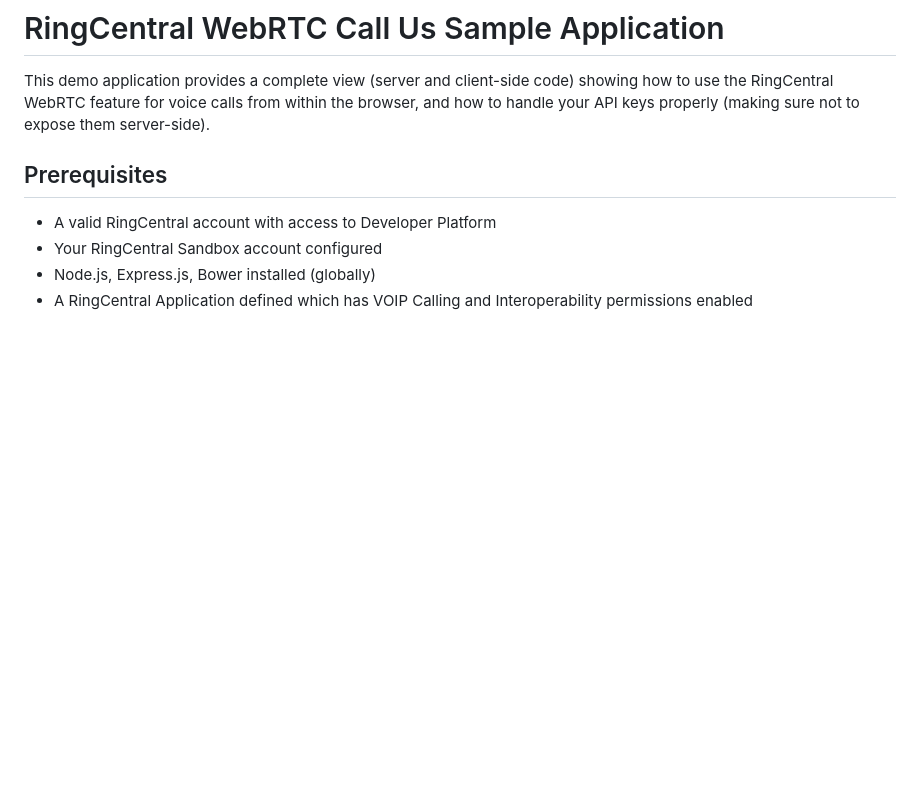
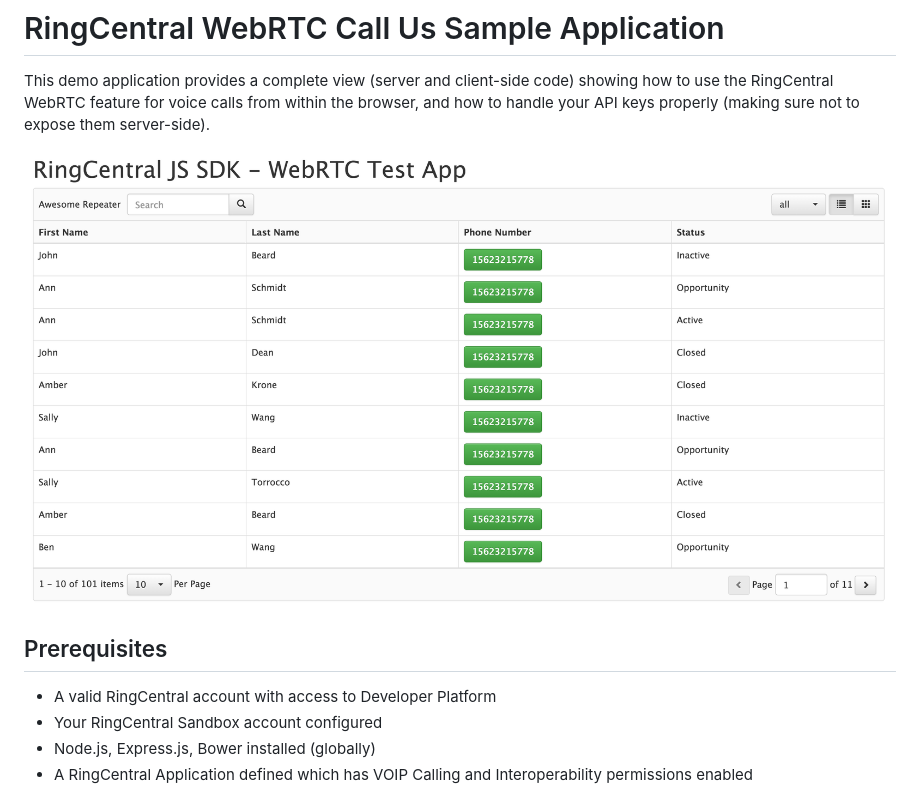
Before and after one commit to bdeanindy/ringcentral-webrtc-crm-demo, a Markdown page: README.md, the part around the change. Rendered like a GitHub page; pictures changed too: docs/ringcentral-webrtc-crm-demo.png (added); blank space fills up the shorter version.

Commit message:
Add a screenshot

```diff
--- a/README.md
+++ b/README.md
@@ -1,6 +1,8 @@
 # RingCentral WebRTC Call Us Sample Application
 
 This demo application provides a complete view (server and client-side code) showing how to use the RingCentral WebRTC feature for voice calls from within the browser, and how to handle your API keys properly (making sure not to expose them server-side).
+
+![Screenshot of demo](/docs/ringcentral-webrtc-crm-demo.png)
 
 ## Prerequisites
 
```
